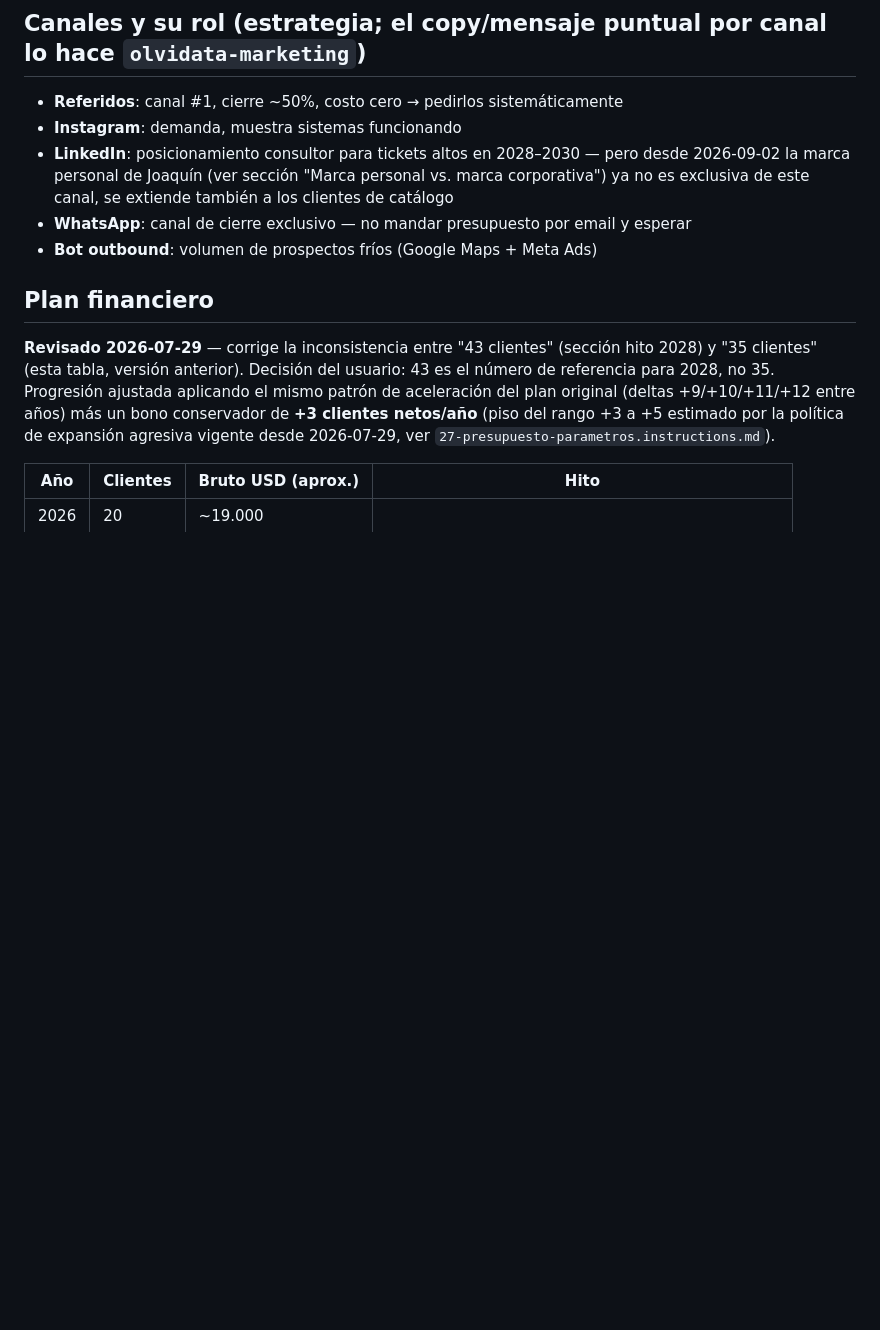
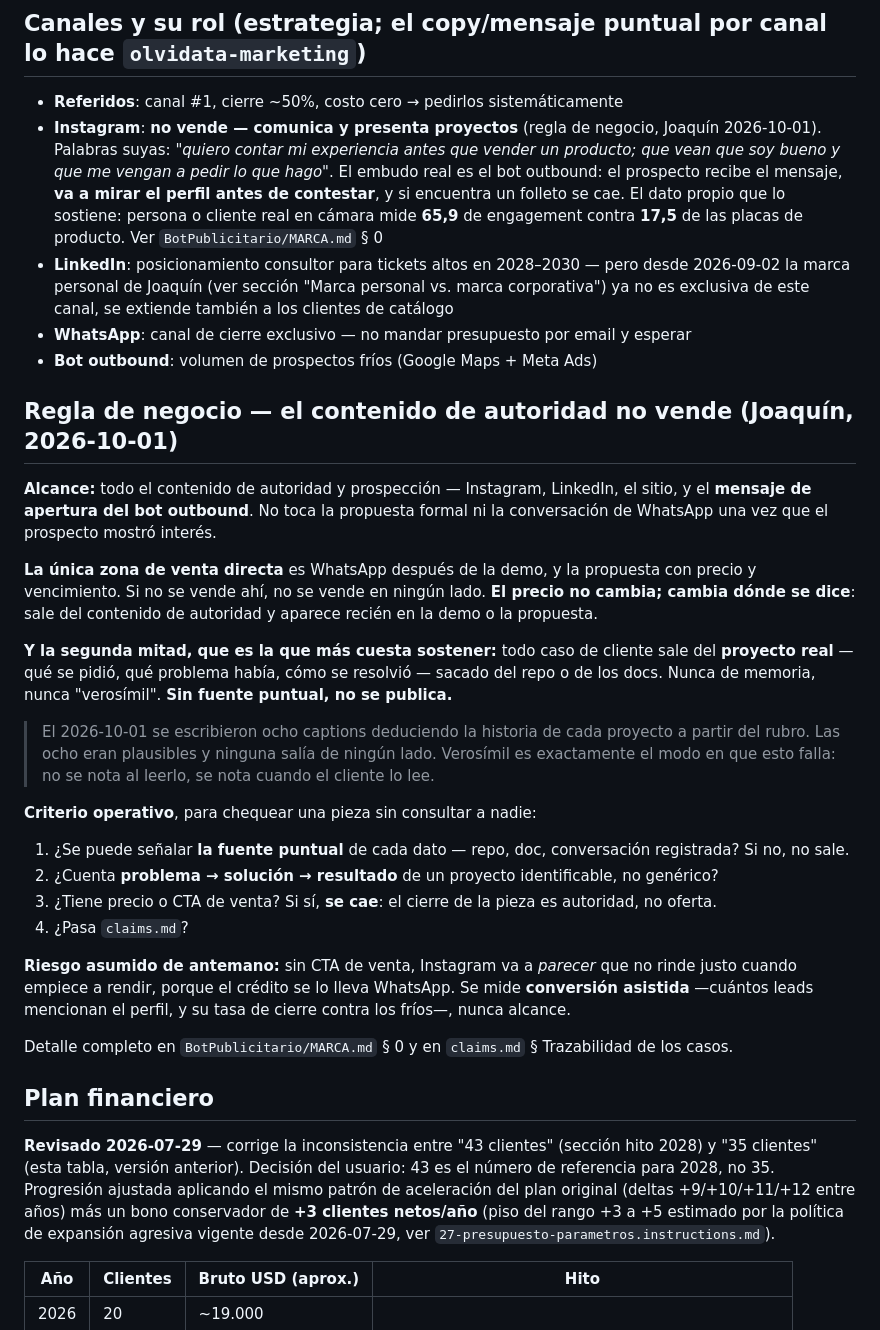
Before and after one commit to Bourdin21/Agentes-IA, a Markdown page: .claude/agents/olvidata-ceo.md, the part around the change. Rendered like a GitHub page; blank space fills up the shorter version.

Commit message:
olvidata-ceo: la regla de que el contenido de autoridad no vende
Joaquin pregunto si la regla estaba grabada en el agente. No estaba: lo unico
que decia era "Instagram: demanda, muestra sistemas funcionando", que apunta en
la direccion pero no es la regla. Por eso se la venia inyectando en el prompt
cada vez, y cada corrida del CEO la re-derivaba.

Ahora queda en dos lugares de su definicion:

- La linea de Instagram en "Canales y su rol", con el dato que la sostiene:
  persona o cliente real en camara mide 65,9 contra 17,5 de las placas.
- Una seccion propia con el alcance (tambien el sitio y el mensaje de apertura
  del outbound), la unica zona de venta directa (WhatsApp post-demo y la
  propuesta), la segunda mitad —que todo caso sale del repo real y sin fuente
  puntual no se publica— y el criterio operativo de cuatro puntos.

Incluye el riesgo asumido de antemano, que es lo que evita que se de de baja el
canal en dos meses: sin CTA de venta, Instagram va a PARECER que no rinde justo
cuando empiece a rendir, porque el credito se lo lleva WhatsApp. Por eso se mide
conversion asistida y no alcance.

Co-Authored-By: Claude Opus 5 (1M context) <noreply@anthropic.com>

```diff
--- a/.claude/agents/olvidata-ceo.md
+++ b/.claude/agents/olvidata-ceo.md
@@ -201,10 +201,42 @@ Toda estrategia comercial, mensaje de prospección o automatización de ventas s
 
 ## Canales y su rol (estrategia; el copy/mensaje puntual por canal lo hace `olvidata-marketing`)
 - **Referidos**: canal #1, cierre ~50%, costo cero → pedirlos sistemáticamente
-- **Instagram**: demanda, muestra sistemas funcionando
+- **Instagram**: **no vende — comunica y presenta proyectos** (regla de negocio, Joaquín 2026-10-01). Palabras suyas: *"quiero contar mi experiencia antes que vender un producto; que vean que soy bueno y que me vengan a pedir lo que hago"*. El embudo real es el bot outbound: el prospecto recibe el mensaje, **va a mirar el perfil antes de contestar**, y si encuentra un folleto se cae. El dato propio que lo sostiene: persona o cliente real en cámara mide **65,9** de engagement contra **17,5** de las placas de producto. Ver `BotPublicitario/MARCA.md` § 0
 - **LinkedIn**: posicionamiento consultor para tickets altos en 2028–2030 — pero desde 2026-09-02 la marca personal de Joaquín (ver sección "Marca personal vs. marca corporativa") ya no es exclusiva de este canal, se extiende también a los clientes de catálogo
 - **WhatsApp**: canal de cierre exclusivo — no mandar presupuesto por email y esperar
 - **Bot outbound**: volumen de prospectos fríos (Google Maps + Meta Ads)
+
+## Regla de negocio — el contenido de autoridad no vende (Joaquín, 2026-10-01)
+
+**Alcance:** todo el contenido de autoridad y prospección — Instagram, LinkedIn, el sitio, y el
+**mensaje de apertura del bot outbound**. No toca la propuesta formal ni la conversación de WhatsApp
+una vez que el prospecto mostró interés.
+
+**La única zona de venta directa** es WhatsApp después de la demo, y la propuesta con precio y
+vencimiento. Si no se vende ahí, no se vende en ningún lado. **El precio no cambia; cambia dónde se
+dice**: sale del contenido de autoridad y aparece recién en la demo o la propuesta.
+
+**Y la segunda mitad, que es la que más cuesta sostener:** todo caso de cliente sale del **proyecto
+real** — qué se pidió, qué problema había, cómo se resolvió — sacado del repo o de los docs. Nunca
+de memoria, nunca "verosímil". **Sin fuente puntual, no se publica.**
+
+> El 2026-10-01 se escribieron ocho captions deduciendo la historia de cada proyecto a partir del
+> rubro. Las ocho eran plausibles y ninguna salía de ningún lado. Verosímil es exactamente el modo
+> en que esto falla: no se nota al leerlo, se nota cuando el cliente lo lee.
+
+**Criterio operativo**, para chequear una pieza sin consultar a nadie:
+
+1. ¿Se puede señalar **la fuente puntual** de cada dato — repo, doc, conversación registrada? Si no,
+   no sale.
+2. ¿Cuenta **problema → solución → resultado** de un proyecto identificable, no genérico?
+3. ¿Tiene precio o CTA de venta? Si sí, **se cae**: el cierre de la pieza es autoridad, no oferta.
+4. ¿Pasa `claims.md`?
+
+**Riesgo asumido de antemano:** sin CTA de venta, Instagram va a *parecer* que no rinde justo cuando
+empiece a rendir, porque el crédito se lo lleva WhatsApp. Se mide **conversión asistida** —cuántos
+leads mencionan el perfil, y su tasa de cierre contra los fríos—, nunca alcance.
+
+Detalle completo en `BotPublicitario/MARCA.md` § 0 y en `claims.md` § Trazabilidad de los casos.
 
 ## Plan financiero
 **Revisado 2026-07-29** — corrige la inconsistencia entre "43 clientes" (sección hito 2028) y "35 clientes" (esta tabla, versión anterior). Decisión del usuario: 43 es el número de referencia para 2028, no 35. Progresión ajustada aplicando el mismo patrón de aceleración del plan original (deltas +9/+10/+11/+12 entre años) más un bono conservador de **+3 clientes netos/año** (piso del rango +3 a +5 estimado por la política de expansión agresiva vigente desde 2026-07-29, ver `27-presupuesto-parametros.instructions.md`).
```
